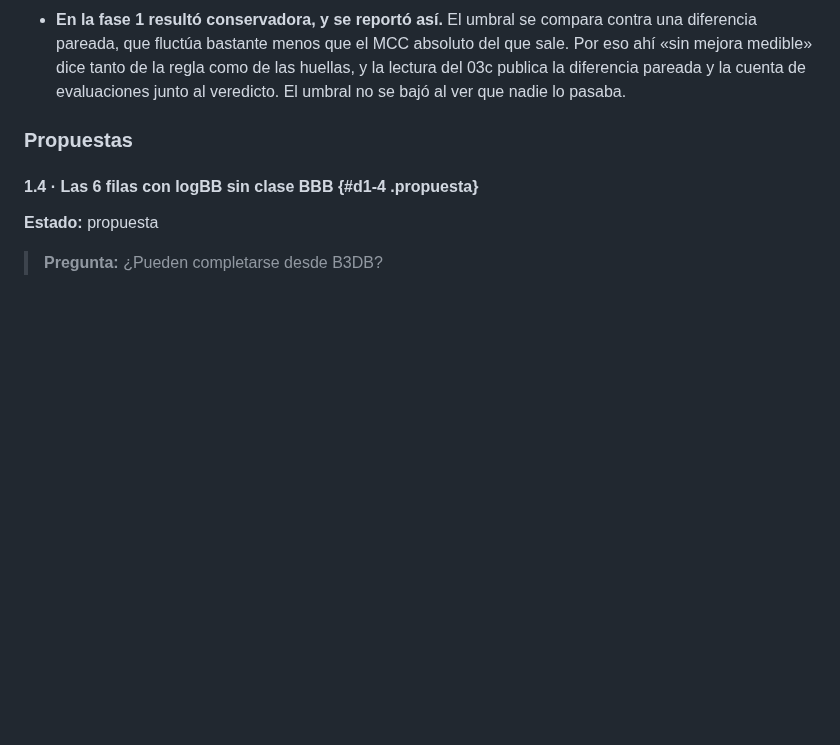
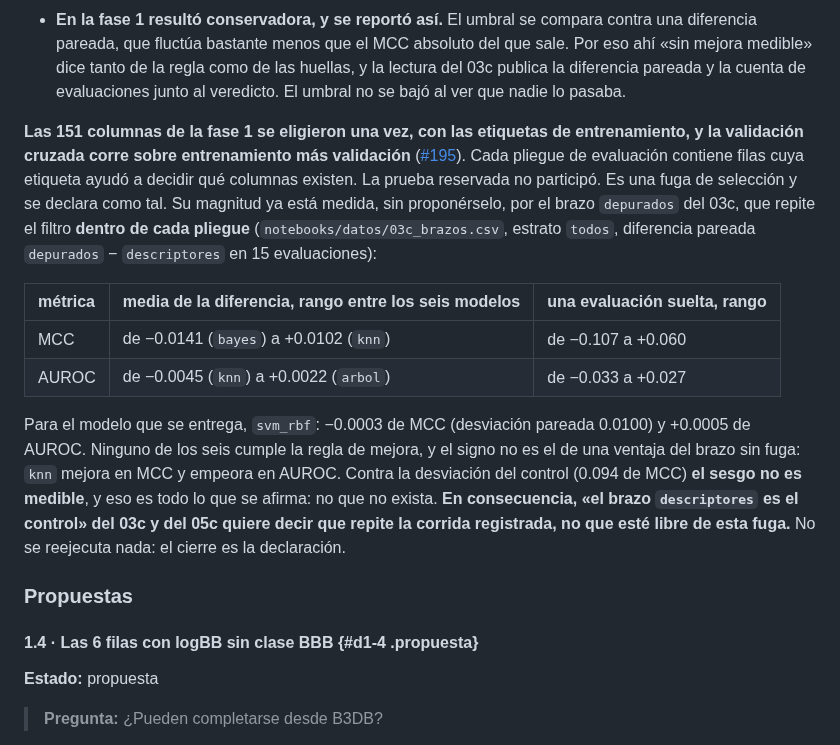
Before and after one commit to AntonioVazquezMartinez/Bioactive-AI, a Markdown page: docs/decisiones.md, the part around the change. Rendered like a GitHub page; blank space fills up the shorter version.

Commit message:
docs: la fuga de seleccion de las 151 columnas se declara en la 1.3, con la magnitud que el 03c ya habia medido (#195)

```diff
--- a/docs/decisiones.md
+++ b/docs/decisiones.md
@@ -246,6 +246,15 @@ En MCC, con la misma medida en las dos comparaciones —una semilla, media de pl
 - **No está pre-registrada.** Se fijó después de explorar un pliegue del 04b, y así lo dicen los `params` de las dos corridas. Lo que sí se cumple es que quedó escrita antes de ejecutar y no se ajustó al ver los resultados.
 - **Los 12 de 15 no son una probabilidad.** Las semillas comparten filas y los pliegues parten los mismos datos, así que las 15 evaluaciones no son independientes: es una prueba de signos con esa limitación.
 - **En la fase 1 resultó conservadora, y se reportó así.** El umbral se compara contra una diferencia pareada, que fluctúa bastante menos que el MCC absoluto del que sale. Por eso ahí «sin mejora medible» dice tanto de la regla como de las huellas, y la lectura del 03c publica la diferencia pareada y la cuenta de evaluaciones junto al veredicto. El umbral no se bajó al ver que nadie lo pasaba.
+
+**Las 151 columnas de la fase 1 se eligieron una vez, con las etiquetas de entrenamiento, y la validación cruzada corre sobre entrenamiento más validación** ([#195](https://github.com/AntonioVazquezMartinez/Bioactive-AI/issues/195)). Cada pliegue de evaluación contiene filas cuya etiqueta ayudó a decidir qué columnas existen. La prueba reservada no participó. Es una fuga de selección y se declara como tal. Su magnitud ya está medida, sin proponérselo, por el brazo `depurados` del 03c, que repite el filtro **dentro de cada pliegue** (`notebooks/datos/03c_brazos.csv`, estrato `todos`, diferencia pareada `depurados` − `descriptores` en 15 evaluaciones):
+
+| métrica | media de la diferencia, rango entre los seis modelos | una evaluación suelta, rango |
+|:--|:--|:--|
+| MCC | de −0.0141 (`bayes`) a +0.0102 (`knn`) | de −0.107 a +0.060 |
+| AUROC | de −0.0045 (`knn`) a +0.0022 (`arbol`) | de −0.033 a +0.027 |
+
+Para el modelo que se entrega, `svm_rbf`: −0.0003 de MCC (desviación pareada 0.0100) y +0.0005 de AUROC. Ninguno de los seis cumple la regla de mejora, y el signo no es el de una ventaja del brazo sin fuga: `knn` mejora en MCC y empeora en AUROC. Contra la desviación del control (0.094 de MCC) **el sesgo no es medible**, y eso es todo lo que se afirma: no que no exista. **En consecuencia, «el brazo `descriptores` es el control» del 03c y del 05c quiere decir que repite la corrida registrada, no que esté libre de esta fuga.** No se reejecuta nada: el cierre es la declaración.
 
 ### Propuestas
 
```
